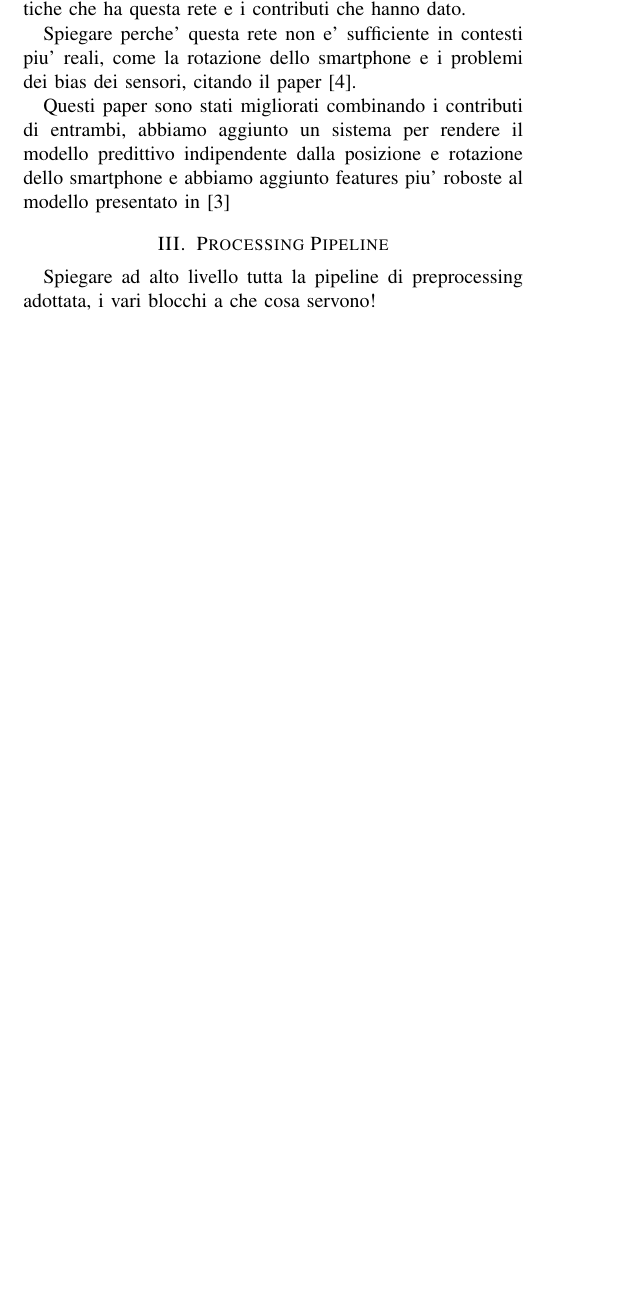
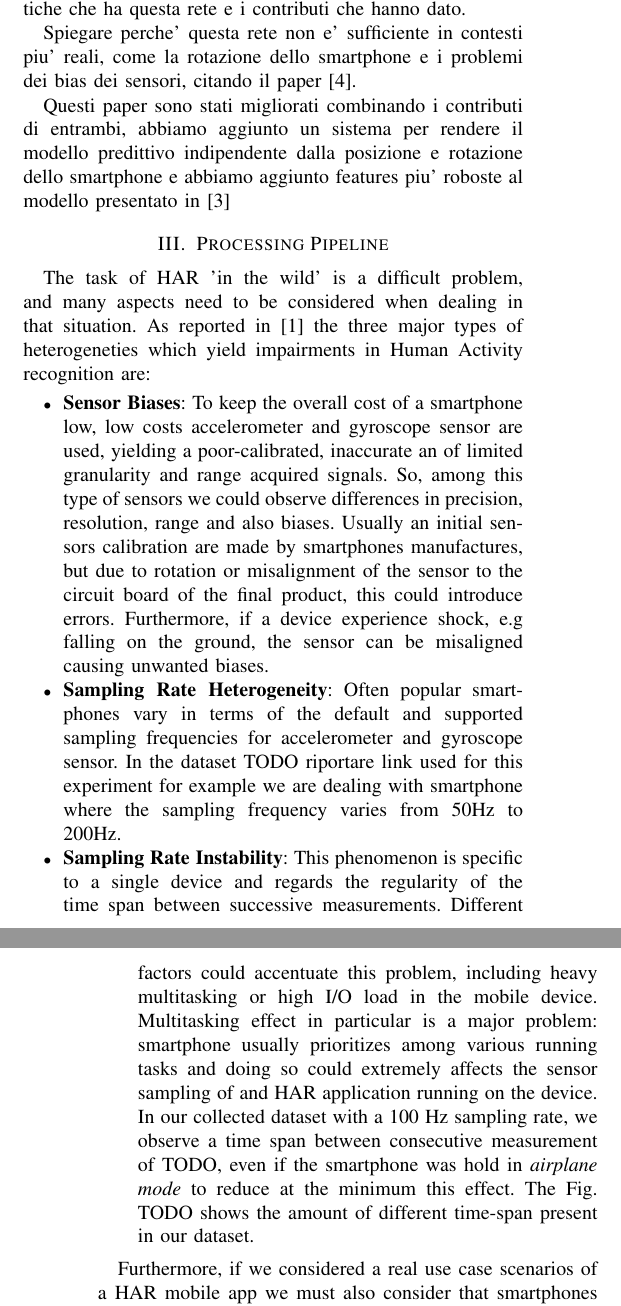
Before and after one commit to lparolari/har, a LaTeX paper (paper/template.tex, which reads paper/model.tex): part of one column of page 1 of 3 before the commit and two parts of the columns of pages 1 and 2 of 4 after it, the two joined at a grey line, cut so that both start at the same text, the shorter picture padded with empty space. Compiled offline with pdfLaTeX.

Commit message:
Added processing pipeline

```diff
--- a/paper/model.tex
+++ b/paper/model.tex
@@ -9,4 +9,11 @@
 	\caption{Processing pipeline}
 \end{figure*}
 
-Spiegare ad alto livello tutta la pipeline di preprocessing adottata, i vari blocchi a che cosa servono!
+The task of HAR 'in the wild' is a difficult problem, and many aspects need to be considered when dealing in that situation. As reported in \cite{blunck2013heterogeneity} the three major types of heterogeneties which yield impairments in Human Activity recognition are:
+\begin{itemize}
+	\item \textbf{Sensor Biases}: To keep the overall cost of a smartphone low, low costs accelerometer and gyroscope sensor are used, yielding a poor-calibrated, inaccurate an of limited granularity and range acquired signals. So, among this type of sensors we could observe differences in precision, resolution, range and also biases. Usually an initial sensors calibration are made by smartphones manufactures, but due to rotation or misalignment of the sensor to the circuit board of the final product, this could introduce errors. Furthermore, if a device experience shock, e.g falling on the ground, the sensor can be misaligned causing unwanted biases.
+	\item \textbf{Sampling Rate Heterogeneity}: Often popular smartphones vary in terms of the default and supported sampling frequencies for accelerometer and gyroscope sensor. In the dataset TODO riportare link used for this experiment for example we are dealing with smartphone where the sampling frequency varies from 50Hz to 200Hz.
+	\item \textbf{Sampling Rate Instability}: This phenomenon is specific to a single device and regards the regularity of the time span between successive measurements. Different factors could accentuate this problem, including heavy multitasking or high I/O load in the mobile device. Multitasking effect in particular is a major problem: smartphone usually prioritizes among various running tasks and doing so could extremely affects the sensor sampling of and HAR application running on the device. In our collected dataset with a 100 Hz sampling rate, we observe a time span between consecutive measurement of TODO, even if the smartphone was hold in \textit{airplane mode} to reduce at the minimum this effect. The Fig. TODO shows the amount of different time-span present in our dataset.
+\end{itemize}
+
+Furthermore, if we considered a real use case scenarios of a HAR mobile app we must also consider that smartphones can be positioned and oriented in different ways. For example a smartphone could lay in trouser pockets (back and front) or maybe inside accessories like in a pouch or in a bag in different orientation. These different initial model settings have huge effects in prediction accuracy of an HAR predictor, especially if the model has been trained on a dataset that consist of activity measurement coming from only one fixed position and orientation of the smartphone, as is usually the case.
@@ -13,3 +29,4 @@ Spiegare ad alto livello tutta la pipeline di preprocessing adottata, i vari blo
+After the preprocessing pipeline we adopt a novel Learning framework. It is composed of CNN augmented with features coming from an autoencoder. As discussed in \cite{ignatov2018real} CNNs learns filters that are applied to small sub-regions of the data, and therefore they are able to capture local data pattern and their variations. Additionally, due to a small number of connections and high parallelism the amount of computations and running time of CNNs is significantly lower compared to other deep learning algorithm. This yield these model perfect for real-time HAR apps, where these models could also run in a restrict environment as one like smartphones where computation resources are limited. The only drawback of CCNs is that they fall behind in capturing global properties of the signal, and as proposed in \cite{ignatov2018real} they eliminate this problem by augmenting CNNs with some basic statistical features that comprise this aspects of the data. But as opposed of what done in this latter work, where they used manual extracted features, we decided to opt for a autoencoder features extractors which can provide more robust feature. For this reason we train an auto-encoder separately on the training data and then use the encoder part to augment the CNN features used for the last classification Feed forward Neural Network.
 
 \section{Signals and Features}
 \label{sec:model}
```
Also changed, not shown: paper/results.tex (+2 -0 lines), paper/model.tex (9 more changed lines).
